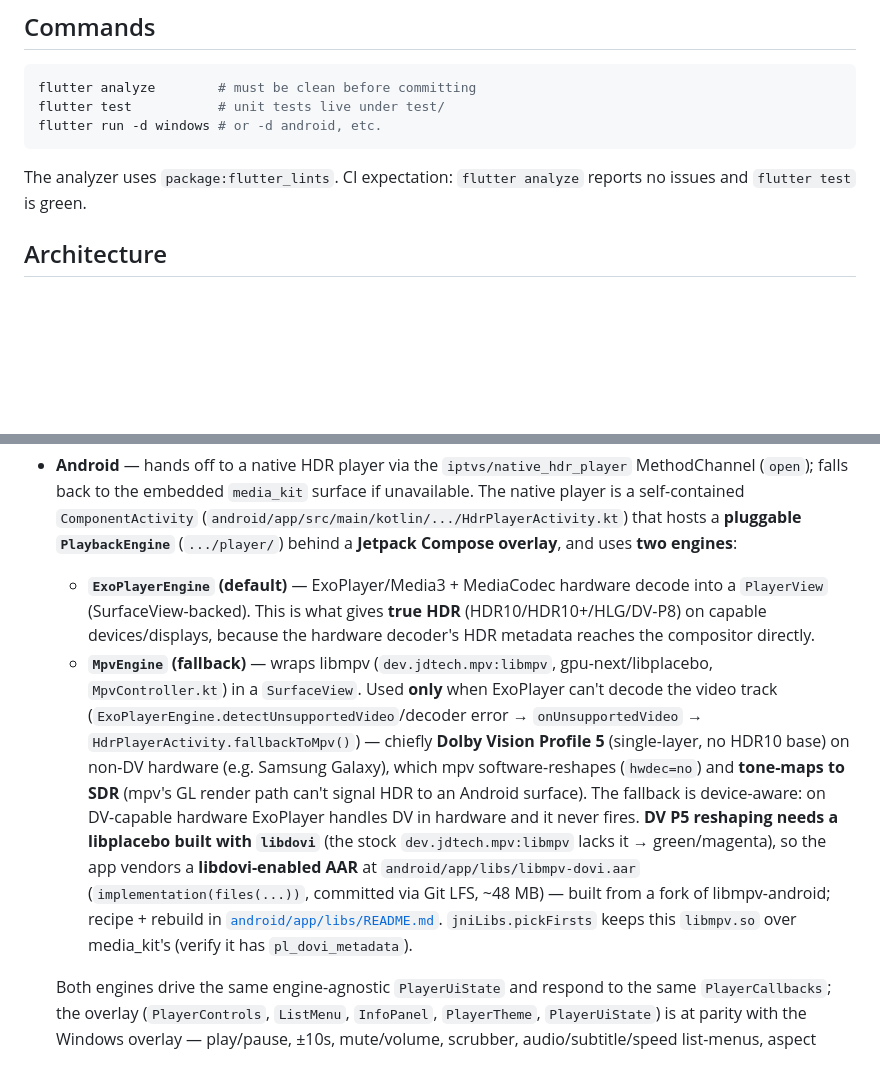
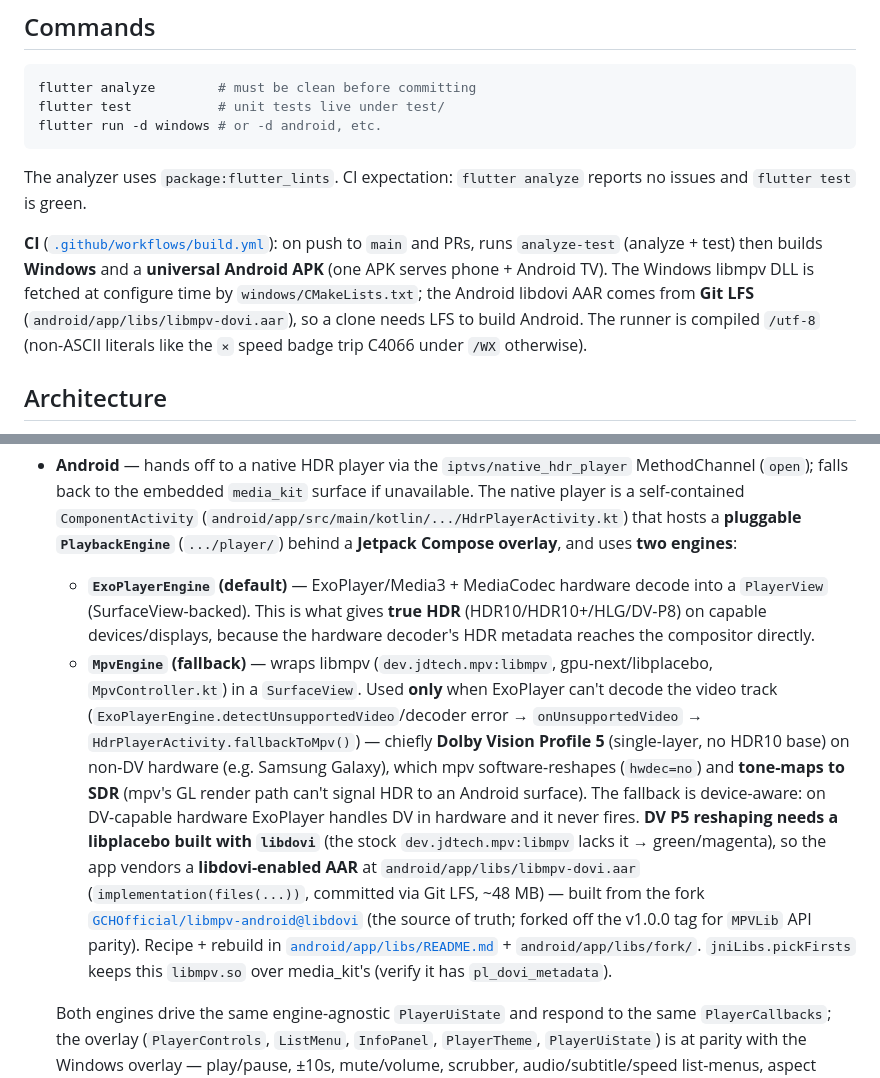
Before and after one commit to GCHOfficial/iptvs, a Markdown page: CLAUDE.md, 2 parts joined by grey strips. Rendered like a GitHub page; blank space fills up the shorter version.

Commit message:
docs: note libdovi AAR fork source-of-truth + CI in CLAUDE.md (#3)
Co-authored-by: George-Cosmin Hanta <george-cosmin.hanta@marigoldointment.com>
Co-authored-by: Claude Opus 4.8 <noreply@anthropic.com>

````diff
--- a/CLAUDE.md
+++ b/CLAUDE.md
@@ -17,6 +17,8 @@ flutter run -d windows # or -d android, etc.
 ```
 
 The analyzer uses `package:flutter_lints`. CI expectation: `flutter analyze` reports no issues and `flutter test` is green.
+
+**CI** ([`.github/workflows/build.yml`](.github/workflows/build.yml)): on push to `main` and PRs, runs `analyze-test` (analyze + test) then builds **Windows** and a **universal Android APK** (one APK serves phone + Android TV). The Windows libmpv DLL is fetched at configure time by `windows/CMakeLists.txt`; the Android libdovi AAR comes from **Git LFS** (`android/app/libs/libmpv-dovi.aar`), so a clone needs LFS to build Android. The runner is compiled `/utf-8` (non-ASCII literals like the `×` speed badge trip C4066 under `/WX` otherwise).
 
 ## Architecture
 
@@ -56,7 +58,7 @@ screens/  ──▶  LibraryRepository  ──▶  Source (Stalker | Xtream | M3
 
 - **Android** — hands off to a native HDR player via the `iptvs/native_hdr_player` MethodChannel (`open`); falls back to the embedded `media_kit` surface if unavailable. The native player is a self-contained `ComponentActivity` (`android/app/src/main/kotlin/.../HdrPlayerActivity.kt`) that hosts a **pluggable `PlaybackEngine`** (`.../player/`) behind a **Jetpack Compose overlay**, and uses **two engines**:
   - **`ExoPlayerEngine` (default)** — ExoPlayer/Media3 + MediaCodec hardware decode into a `PlayerView` (SurfaceView-backed). This is what gives **true HDR** (HDR10/HDR10+/HLG/DV-P8) on capable devices/displays, because the hardware decoder's HDR metadata reaches the compositor directly.
-  - **`MpvEngine` (fallback)** — wraps libmpv (`dev.jdtech.mpv:libmpv`, gpu-next/libplacebo, `MpvController.kt`) in a `SurfaceView`. Used **only** when ExoPlayer can't decode the video track (`ExoPlayerEngine.detectUnsupportedVideo`/decoder error → `onUnsupportedVideo` → `HdrPlayerActivity.fallbackToMpv()`) — chiefly **Dolby Vision Profile 5** (single-layer, no HDR10 base) on non-DV hardware (e.g. Samsung Galaxy), which mpv software-reshapes (`hwdec=no`) and **tone-maps to SDR** (mpv's GL render path can't signal HDR to an Android surface). The fallback is device-aware: on DV-capable hardware ExoPlayer handles DV in hardware and it never fires. **DV P5 reshaping needs a libplacebo built with `libdovi`** (the stock `dev.jdtech.mpv:libmpv` lacks it → green/magenta), so the app vendors a **libdovi-enabled AAR** at `android/app/libs/libmpv-dovi.aar` (`implementation(files(...))`, committed via Git LFS, ~48 MB) — built from a fork of libmpv-android; recipe + rebuild in [`android/app/libs/README.md`](android/app/libs/README.md). `jniLibs.pickFirsts` keeps this `libmpv.so` over media_kit's (verify it has `pl_dovi_metadata`).
+  - **`MpvEngine` (fallback)** — wraps libmpv (`dev.jdtech.mpv:libmpv`, gpu-next/libplacebo, `MpvController.kt`) in a `SurfaceView`. Used **only** when ExoPlayer can't decode the video track (`ExoPlayerEngine.detectUnsupportedVideo`/decoder error → `onUnsupportedVideo` → `HdrPlayerActivity.fallbackToMpv()`) — chiefly **Dolby Vision Profile 5** (single-layer, no HDR10 base) on non-DV hardware (e.g. Samsung Galaxy), which mpv software-reshapes (`hwdec=no`) and **tone-maps to SDR** (mpv's GL render path can't signal HDR to an Android surface). The fallback is device-aware: on DV-capable hardware ExoPlayer handles DV in hardware and it never fires. **DV P5 reshaping needs a libplacebo built with `libdovi`** (the stock `dev.jdtech.mpv:libmpv` lacks it → green/magenta), so the app vendors a **libdovi-enabled AAR** at `android/app/libs/libmpv-dovi.aar` (`implementation(files(...))`, committed via Git LFS, ~48 MB) — built from the fork [`GCHOfficial/libmpv-android@libdovi`](https://github.com/GCHOfficial/libmpv-android/tree/libdovi) (the source of truth; forked off the v1.0.0 tag for `MPVLib` API parity). Recipe + rebuild in [`android/app/libs/README.md`](android/app/libs/README.md) + `android/app/libs/fork/`. `jniLibs.pickFirsts` keeps this `libmpv.so` over media_kit's (verify it has `pl_dovi_metadata`).
 
   Both engines drive the same engine-agnostic `PlayerUiState` and respond to the same `PlayerCallbacks`; the overlay (`PlayerControls`, `ListMenu`, `InfoPanel`, `PlayerTheme`, `PlayerUiState`) is at parity with the Windows overlay — play/pause, ±10s, mute/volume, scrubber, audio/subtitle/speed list-menus, aspect cycle, info panel + badges, contextual hiding, D-pad nav. All control logic lives in Kotlin (the Dart `open` call is fire-and-forget). `PlayerTheme` mirrors `lib/theme.dart` tokens; Inter is bundled in `res/font`. Note: both media_kit and the libmpv AAR ship `libmpv.so` — `app/build.gradle.kts` `packaging.jniLibs.pickFirsts` keeps the libplacebo one; minSdk is raised to 26 (libmpv requirement).
 - **Windows** — renders into a native HWND surface (`createSurface`) so mpv presents directly through D3D11 (real HDR) instead of round-tripping through Flutter's SDR texture; control state is mirrored to native via `setControlState`/`nativeControl`. The GDI overlay draws the same control set as the Android Compose overlay.
````
